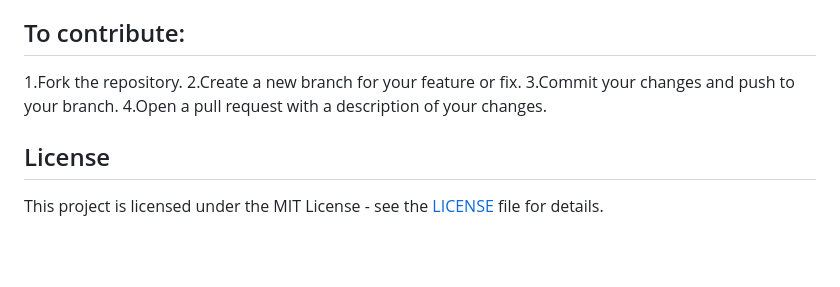
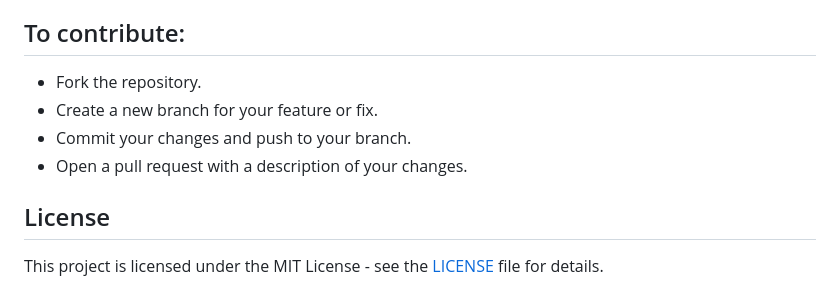
Before and after one commit to kirti095/Astrologer-app, a Markdown page: README.md, the part around the change. GitHub-like rendering; blank space fills up the shorter version.

```diff
--- a/README.md
+++ b/README.md
@@ -66,10 +66,10 @@ The Astrologer App is a web-based application designed to provide users with inf
 
 
 ## To contribute:
-1.Fork the repository.
-2.Create a new branch for your feature or fix.
-3.Commit your changes and push to your branch.
-4.Open a pull request with a description of your changes.
+  * Fork the repository.
+  *  Create a new branch for your feature or fix.
+  *  Commit your changes and push to your branch.
+  *  Open a pull request with a description of your changes.
 
 
 ## License
```
